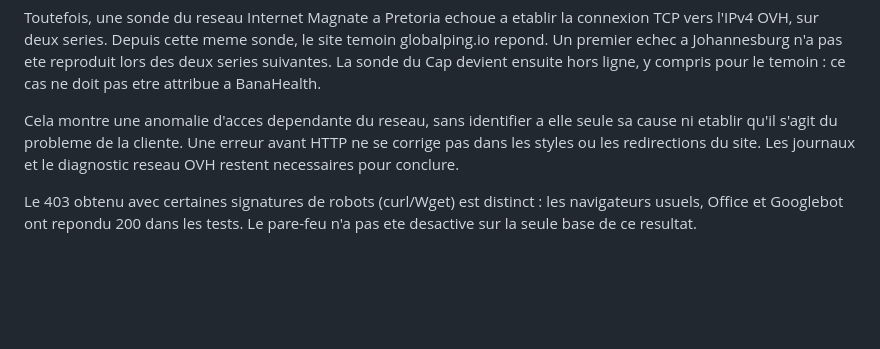
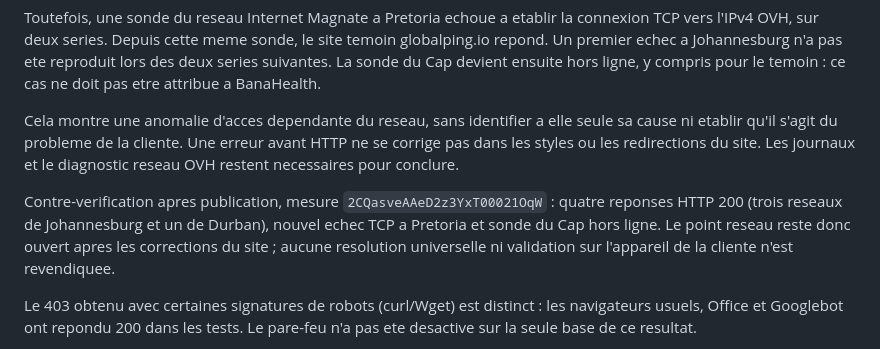
Before and after one commit to xtincell/banahealth, a Markdown page: docs/MAINTENANCE-2026-10-28.md, the part around the change. Drawn GitHub-style; blank space fills up the shorter version.

Commit message:
Record post-publication regional access verification

```diff
--- a/docs/MAINTENANCE-2026-10-28.md
+++ b/docs/MAINTENANCE-2026-10-28.md
@@ -69,6 +69,12 @@ seule sa cause ni etablir qu'il s'agit du probleme de la cliente. Une erreur
 avant HTTP ne se corrige pas dans les styles ou les redirections du site.
 Les journaux et le diagnostic reseau OVH restent necessaires pour conclure.
 
+Contre-verification apres publication, mesure `2CQasveAAeD2z3YxT00021OqW` :
+quatre reponses HTTP 200 (trois reseaux de Johannesburg et un de Durban),
+nouvel echec TCP a Pretoria et sonde du Cap hors ligne. Le point reseau reste
+donc ouvert apres les corrections du site ; aucune resolution universelle
+ni validation sur l'appareil de la cliente n'est revendiquee.
+
 Le 403 obtenu avec certaines signatures de robots (curl/Wget) est distinct :
 les navigateurs usuels, Office et Googlebot ont repondu 200 dans les tests.
 Le pare-feu n'a pas ete desactive sur la seule base de ce resultat.
```
